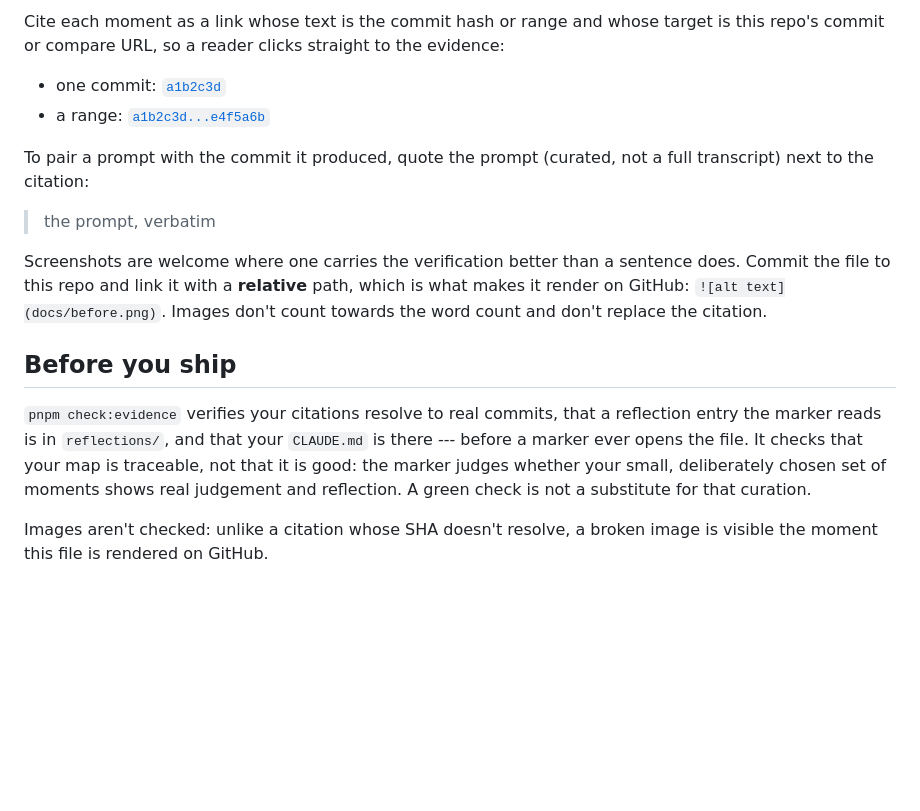
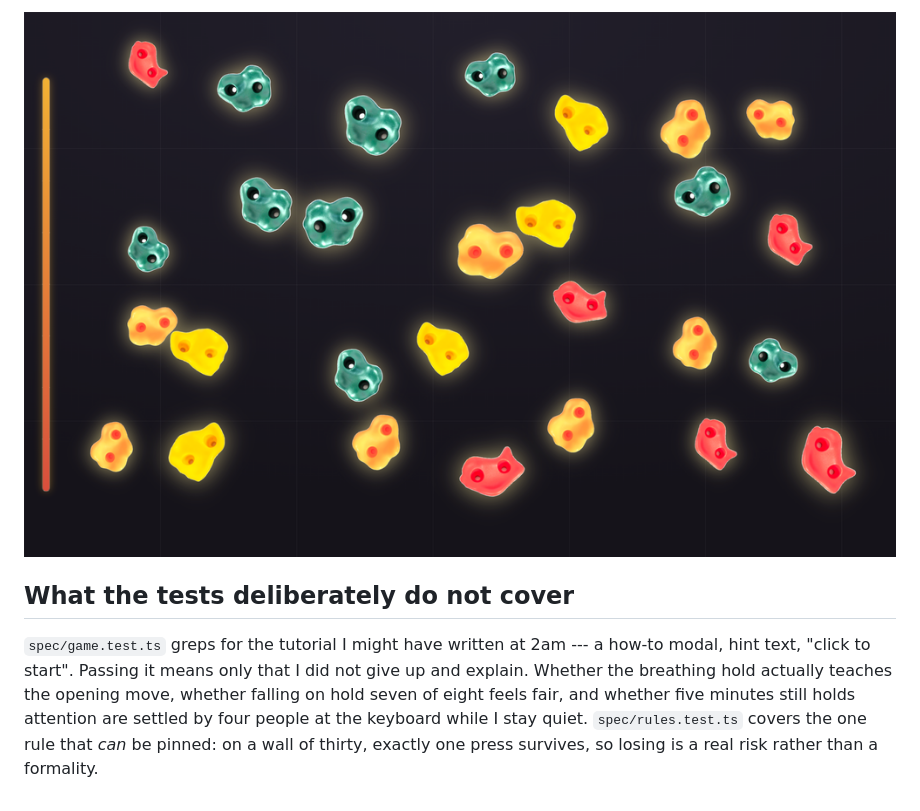
Before and after one commit to comp4020-agentic-coding-studio/comp4020-crit5-ohlai, a Markdown page: PROCESS.md, the part around one of its changes. Rendered like a GitHub page; pictures changed too: docs/topped-out.png (added); blank space fills up the shorter version.

```diff
--- a/PROCESS.md
+++ b/PROCESS.md
@@ -41,30 +58,13 @@ what the work runs against is the skilled one.
 
-Cite each moment as a link whose text is the commit hash or range and whose
-target is this repo's commit or compare URL, so a reader clicks straight to the
-evidence:
+![Topping out: the whole wall in colour, bottom to top](docs/topped-out.png)
 
-- one commit: [`a1b2c3d`](https://github.com/YOUR-ORG/YOUR-REPO/commit/a1b2c3d)
-- a range:
-  [`a1b2c3d...e4f5a6b`](https://github.com/YOUR-ORG/YOUR-REPO/compare/a1b2c3d...e4f5a6b)
+## What the tests deliberately do not cover
 
-To pair a prompt with the commit it produced, quote the prompt (curated, not a
-full transcript) next to the citation:
-
-> the prompt, verbatim
-
-Screenshots are welcome where one carries the verification better than a
-sentence does. Commit the file to this repo and link it with a **relative**
-path, which is what makes it render on GitHub: `![alt text](docs/before.png)`.
-Images don't count towards the word count and don't replace the citation.
-
-## Before you ship
-
-`pnpm check:evidence` verifies your citations resolve to real commits, that a
-reflection entry the marker reads is in `reflections/`, and that your
-`CLAUDE.md` is there --- before a marker ever opens the file. It checks that
-your map is traceable, not that it is good: the marker judges whether your
-small, deliberately chosen set of moments shows real judgement and reflection. A
-green check is not a substitute for that curation.
-
-Images aren't checked: unlike a citation whose SHA doesn't resolve, a broken
-image is visible the moment this file is rendered on GitHub.
+`spec/game.test.ts` greps for the tutorial I might have written at 2am --- a
+how-to modal, hint text, "click to start". Passing it means only that I did not
+give up and explain. Whether the breathing hold actually teaches the opening
+move, whether falling on hold seven of eight feels fair, and whether five
+minutes still holds attention are settled by four people at the keyboard while I
+stay quiet. `spec/rules.test.ts` covers the one rule that *can* be pinned: on a
+wall of thirty, exactly one press survives, so losing is a real risk rather than
+a formality.
```
Also changed, not shown: other parts of PROCESS.md (+48 -31 lines), docs/opening.png (added).
